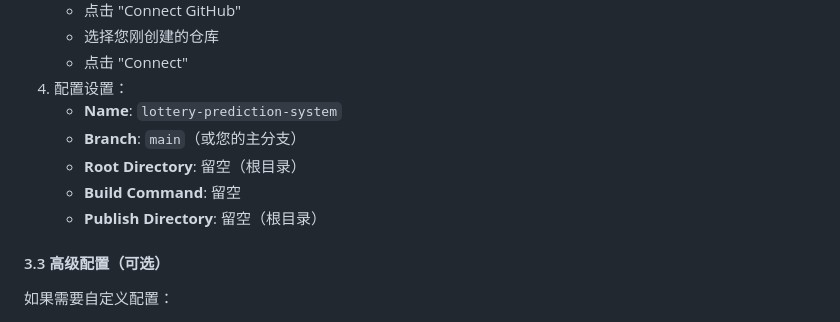
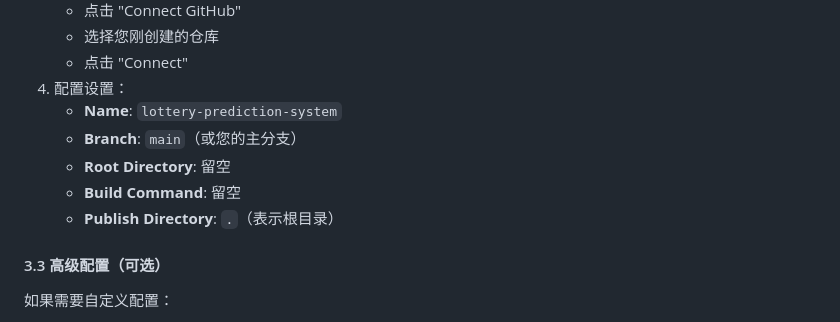
Before and after one commit to jinshenjinsi/lottery-system, a Markdown page: DEPLOYMENT.md, the part around the change. Drawn GitHub-style.

Commit message:
修正Render部署配置说明
- 明确Publish Directory必须填写为 '.'
- 更新部署指南中的配置参数

```diff
--- a/DEPLOYMENT.md
+++ b/DEPLOYMENT.md
@@ -41,9 +41,9 @@ git push -u origin main
 4. 配置设置：
    - **Name**: `lottery-prediction-system`
    - **Branch**: `main`（或您的主分支）
-   - **Root Directory**: 留空（根目录）
+   - **Root Directory**: 留空
    - **Build Command**: 留空
-   - **Publish Directory**: 留空（根目录）
+   - **Publish Directory**: `.`（表示根目录）
 
 #### 3.3 高级配置（可选）
 如果需要自定义配置：
```
